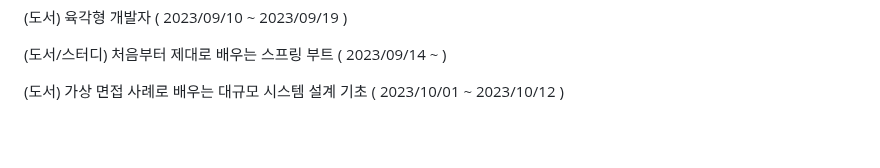
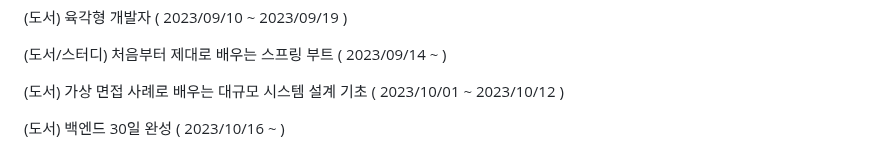
Before and after one commit to YeongBinByeon/clone_coding, a Markdown page: README.md, the part around the change. Rendered like a GitHub page; blank space fills up the shorter version.

```diff
--- a/README.md
+++ b/README.md
@@ -260,3 +260,5 @@ https://www.youtube.com/watch?v=b65zIH7sDug
 (도서/스터디) 처음부터 제대로 배우는 스프링 부트 ( 2023/09/14 ~ )
 
 (도서) 가상 면접 사례로 배우는 대규모 시스템 설계 기초 ( 2023/10/01 ~ 2023/10/12 )
+
+(도서) 백엔드 30일 완성 ( 2023/10/16 ~ )
```
